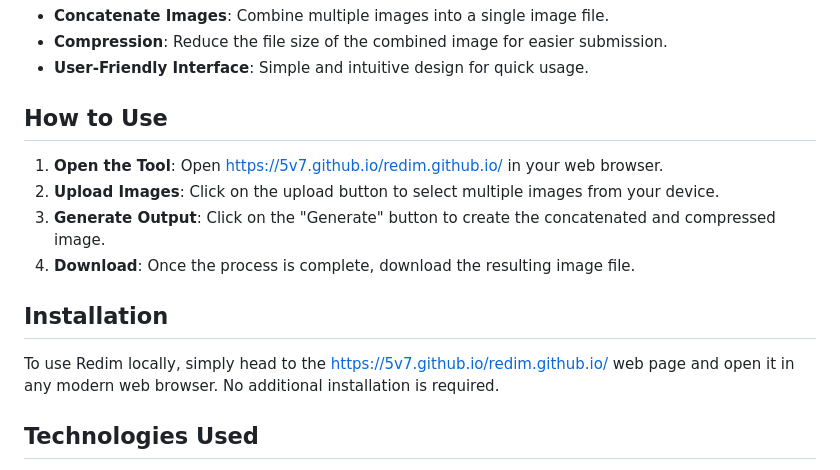
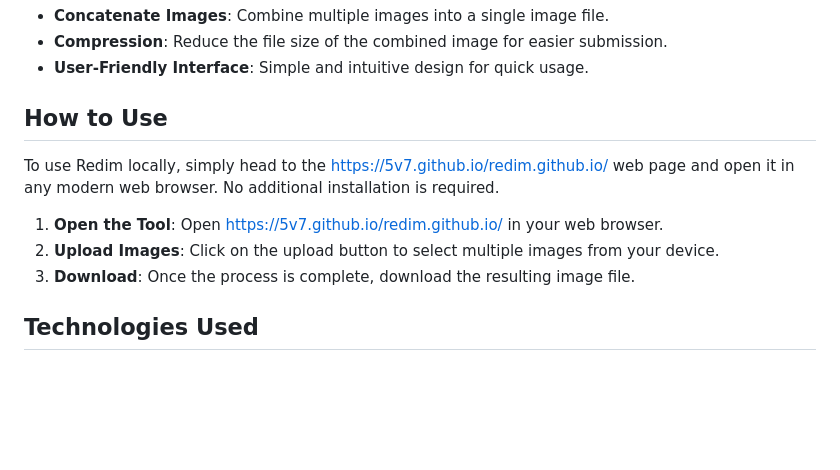
Before and after one commit to vc0tta/redim.github.io, a Markdown page: README.md, the part around the change. Drawn GitHub-style; blank space fills up the shorter version.

```diff
--- a/README.md
+++ b/README.md
@@ -10,14 +10,11 @@ Redim is a simple web tool designed to help high school students easily concaten
 
 ## How to Use
 
+To use Redim locally, simply head to the https://5v7.github.io/redim.github.io/ web page and open it in any modern web browser. No additional installation is required.
+
 1. **Open the Tool**: Open https://5v7.github.io/redim.github.io/ in your web browser.
 2. **Upload Images**: Click on the upload button to select multiple images from your device.
-3. **Generate Output**: Click on the "Generate" button to create the concatenated and compressed image.
-4. **Download**: Once the process is complete, download the resulting image file.
-
-## Installation
-
-To use Redim locally, simply head to the https://5v7.github.io/redim.github.io/ web page and open it in any modern web browser. No additional installation is required.
+3. **Download**: Once the process is complete, download the resulting image file.
 
 ## Technologies Used
 
```
